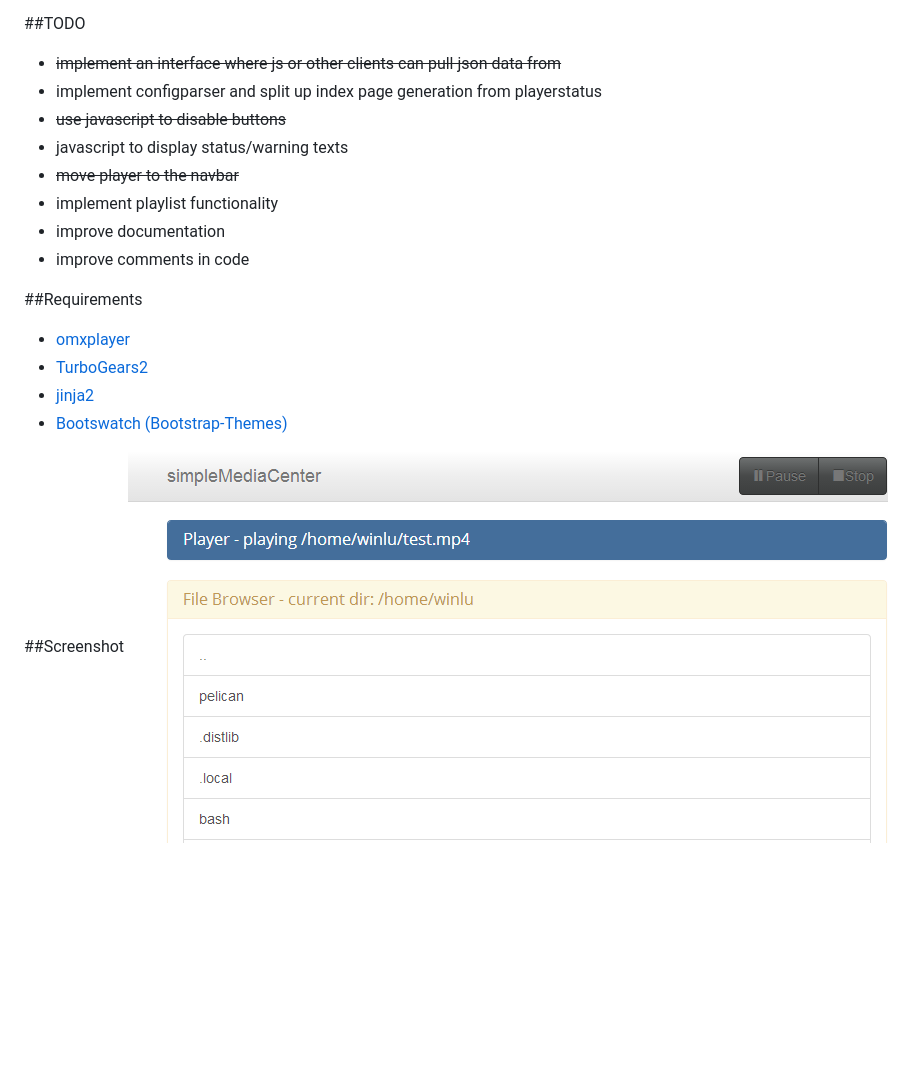
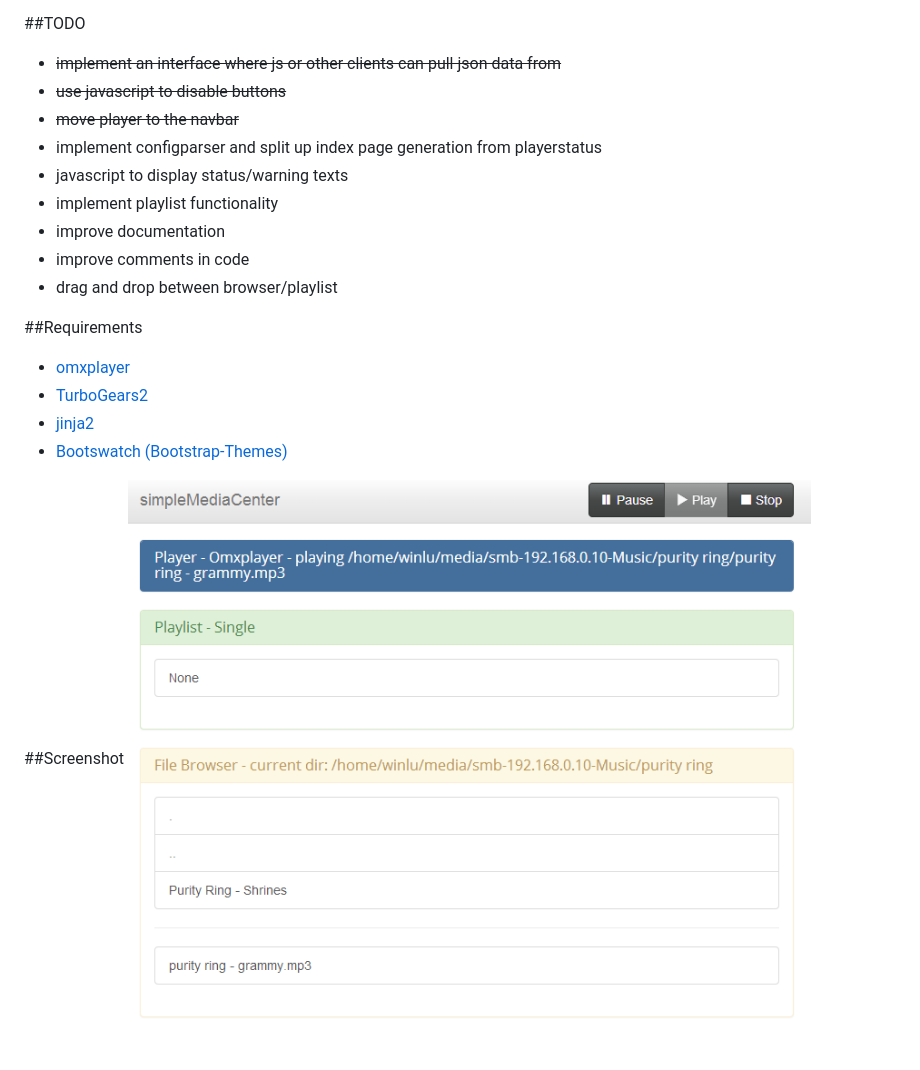
Before and after one commit to ingwinlu/simpleMediaCenter, a Markdown page: README.md, the part around the change. Drawn GitHub-style; pictures changed too: docs/simpleMediaServer_v0_4.PNG (added); blank space fills up the shorter version.

```diff
--- a/README.md
+++ b/README.md
@@ -9,13 +9,14 @@ Planned Core Features:
 
 ##TODO
 + ~~implement an interface where js or other clients can pull json data from~~
++ ~~use javascript to disable buttons~~
++ ~~move player to the navbar~~
 + implement configparser and split up index page generation from playerstatus
-+ ~~use javascript to disable buttons~~
 + javascript to display status/warning texts
-+ ~~move player to the navbar~~
 + implement playlist functionality
 + improve documentation
 + improve comments in code
++ drag and drop between browser/playlist
 
 ##Requirements
 + [omxplayer](http://omxplayer.sconde.net/)
@@ -24,4 +25,4 @@ Planned Core Features:
 + [Bootswatch (Bootstrap-Themes)](https://github.com/thomaspark/bootswatch)
 
 ##Screenshot
-![index Screenshot V0.3](./docs/simpleMediaServer_v0_3.PNG)
+![index Screenshot V0.4](./docs/simpleMediaServer_v0_4.PNG)
```
Also changed, not shown: 1 other file.
